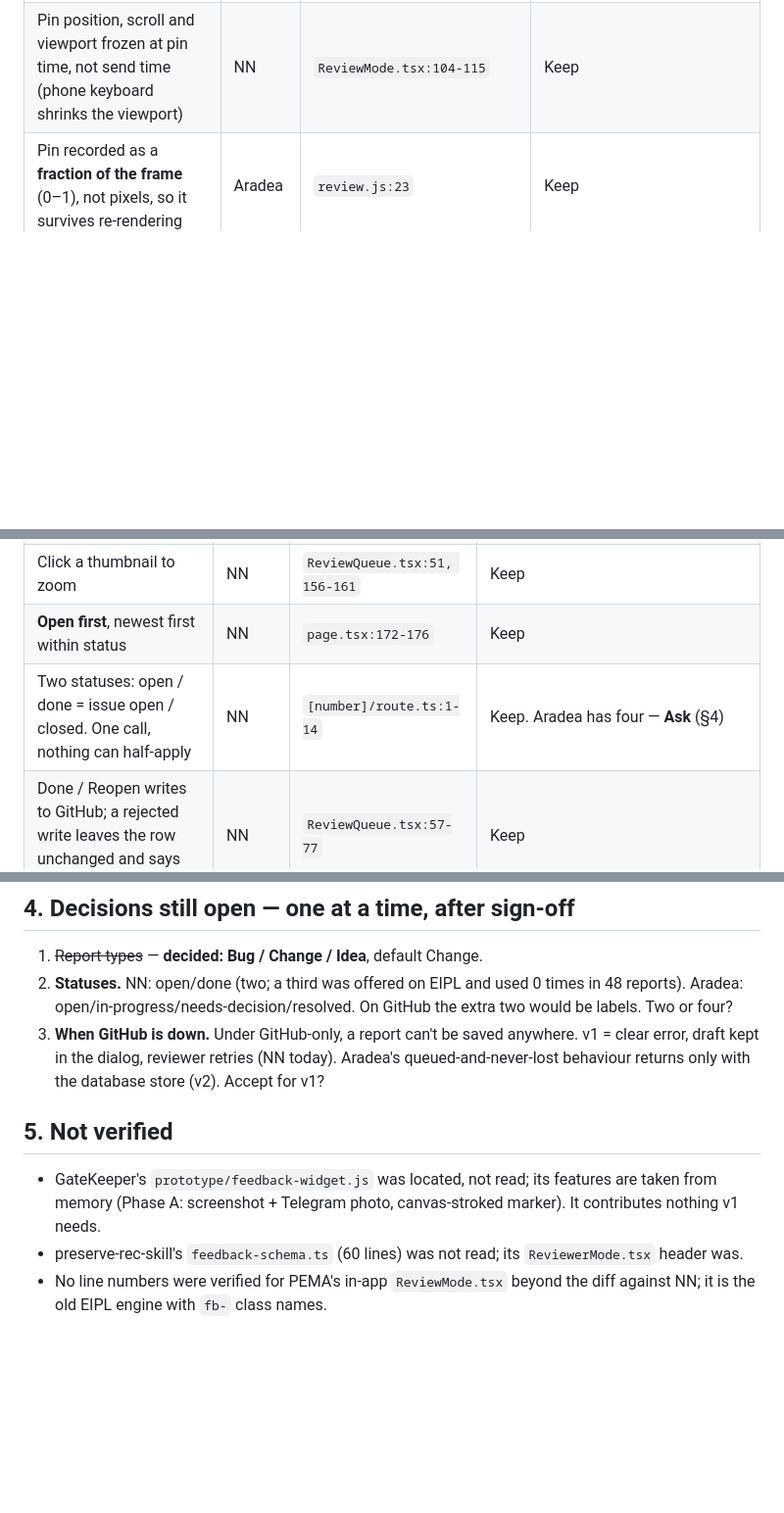
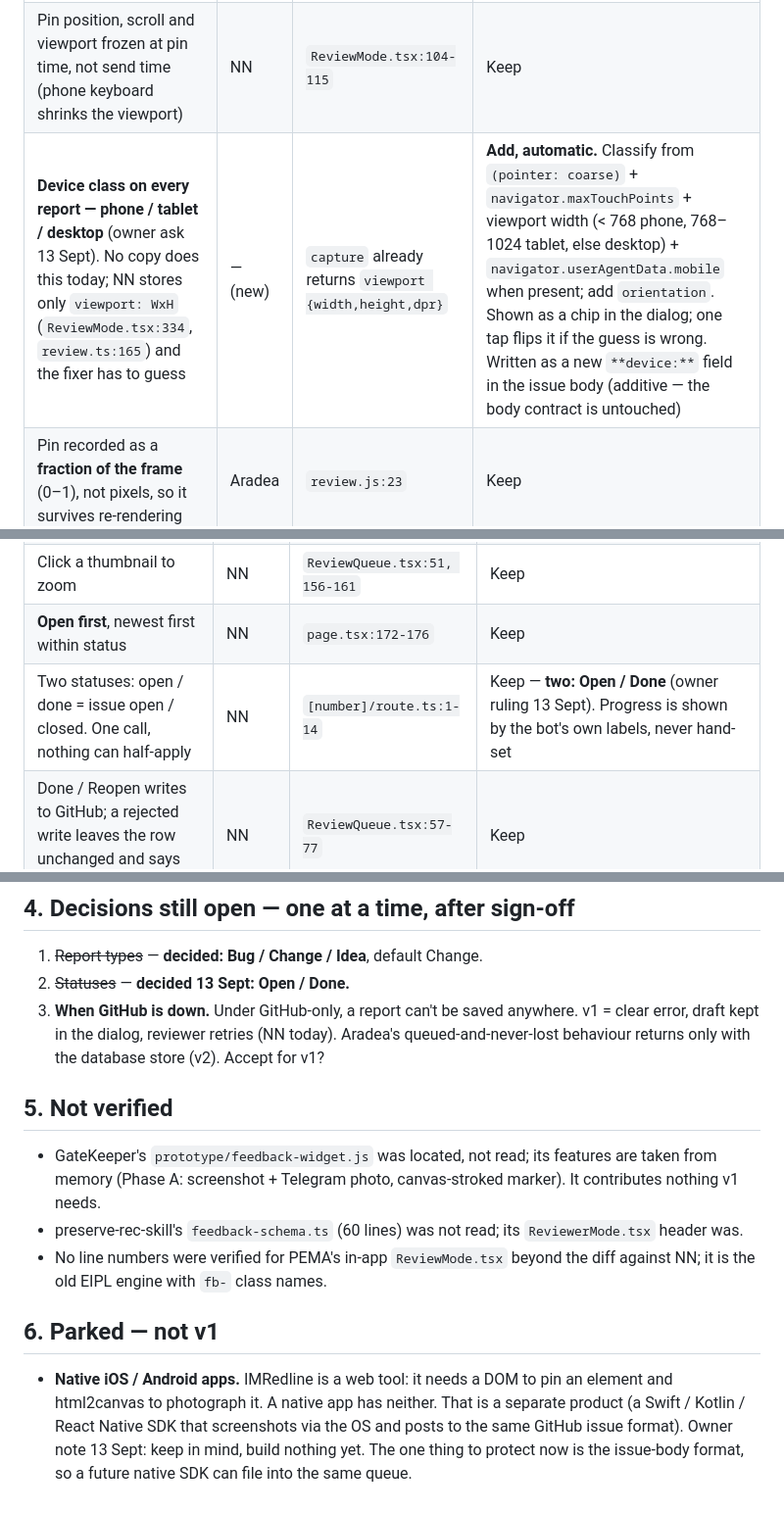
Before and after one commit to rushyantm/imredline, a Markdown page: docs/FEATURE-INVENTORY.md, 3 parts joined by grey strips. Shown at 98% size. Drawn GitHub-style; blank space fills up the shorter version.

Commit message:
inventory: statuses = Open/Done; add automatic device class; park native apps
Co-Authored-By: Claude Fable 5.1 <noreply@anthropic.com>

```diff
--- a/docs/FEATURE-INVENTORY.md
+++ b/docs/FEATURE-INVENTORY.md
@@ -53,6 +53,7 @@ Three of six run capture code already proven wrong (EIPL, PEMA ×2). Five of six
 | Focus-in outlines the focused element (screen-reader path) | Aradea | `review.js:124` | Keep |
 | Short CSS path for the pinned element — breadcrumb, not a locator | NN, Aradea | `ReviewMode.tsx:79-98`; Aradea adds `:nth-of-type` and `CSS.escape`, `review.js:12` | **Merge**: Aradea's is safer (escaped, disambiguated) |
 | Pin position, scroll and viewport frozen at pin time, not send time (phone keyboard shrinks the viewport) | NN | `ReviewMode.tsx:104-115` | Keep |
+| **Device class on every report — phone / tablet / desktop** (owner ask 13 Sept). No copy does this today; NN stores only `viewport: WxH` (`ReviewMode.tsx:334`, `review.ts:165`) and the fixer has to guess | — (new) | `capture` already returns `viewport {width,height,dpr}` | **Add, automatic.** Classify from `(pointer: coarse)` + `navigator.maxTouchPoints` + viewport width (< 768 phone, 768–1024 tablet, else desktop) + `navigator.userAgentData.mobile` when present; add `orientation`. Shown as a chip in the dialog; one tap flips it if the guess is wrong. Written as a new `**device:**` field in the issue body (additive — the body contract is untouched) |
 | Pin recorded as a **fraction of the frame** (0–1), not pixels, so it survives re-rendering | Aradea | `review.js:23` | Keep |
 | Site can mark its own scroll-stage as the frame with `data-review-frame` | NN | `ReviewMode.tsx:405-412` | Keep, renamed `data-imredline-frame` |
 | Review UI is never pickable (`data-review-ui` / id check) | all | `review.js:6` | Keep |
@@ -141,7 +142,7 @@ The valuable part, and the part with the most scar tissue. **NN's engine is the
 | Screenshot thumbnails proxied through the server with the PAT (private repo won't serve to an `<img>`), path-jailed, bytes sniffed for mime | NN | `shot/route.ts` | Keep |
 | Click a thumbnail to zoom | NN | `ReviewQueue.tsx:51, 156-161` | Keep |
 | **Open first**, newest first within status | NN | `page.tsx:172-176` | Keep |
-| Two statuses: open / done = issue open / closed. One call, nothing can half-apply | NN | `[number]/route.ts:1-14` | Keep. Aradea has four — **Ask** (§4) |
+| Two statuses: open / done = issue open / closed. One call, nothing can half-apply | NN | `[number]/route.ts:1-14` | Keep — **two: Open / Done** (owner ruling 13 Sept). Progress is shown by the bot's own labels, never hand-set |
 | Done / Reopen writes to GitHub; a rejected write leaves the row unchanged and says why | NN | `ReviewQueue.tsx:57-77` | Keep |
 | Bot lifecycle chips read from the bot's own labels: `implement-failed` (needs a human, checked first), `deployed`, `merged`, `pr-open`, `plan-approved`, `triaged:skip`, `triaged:ok` | NN | `page.tsx:31-43, 66-70` | Keep |
 | Linked PR per report (from issue titles `(feedback #N)`), with open/merged/closed state — fetched via the **issues** endpoint, not `/pulls`, because fine-grained PATs treat Pull requests as a separate permission | NN | `page.tsx:123-166` | Keep — the comment at `page.tsx:126-132` is load-bearing |
@@ -226,7 +227,7 @@ NN's capture engine + Aradea's canvas marker and background capture (form maskin
 ## 4. Decisions still open — one at a time, after sign-off
 
 1. ~~Report types~~ — **decided: Bug / Change / Idea**, default Change.
-2. **Statuses.** NN: open/done (two; a third was offered on EIPL and used 0 times in 48 reports). Aradea: open/in-progress/needs-decision/resolved. On GitHub the extra two would be labels. Two or four?
+2. ~~Statuses~~ — **decided 13 Sept: Open / Done.**
 3. **When GitHub is down.** Under GitHub-only, a report can't be saved anywhere. v1 = clear error, draft kept in the dialog, reviewer retries (NN today). Aradea's queued-and-never-lost behaviour returns only with the database store (v2). Accept for v1?
 
 ## 5. Not verified
@@ -234,3 +235,7 @@ NN's capture engine + Aradea's canvas marker and background capture (form maskin
 - GateKeeper's `prototype/feedback-widget.js` was located, not read; its features are taken from memory (Phase A: screenshot + Telegram photo, canvas-stroked marker). It contributes nothing v1 needs.
 - preserve-rec-skill's `feedback-schema.ts` (60 lines) was not read; its `ReviewerMode.tsx` header was.
 - No line numbers were verified for PEMA's in-app `ReviewMode.tsx` beyond the diff against NN; it is the old EIPL engine with `fb-` class names.
+
+## 6. Parked — not v1
+
+- **Native iOS / Android apps.** IMRedline is a web tool: it needs a DOM to pin an element and html2canvas to photograph it. A native app has neither. That is a separate product (a Swift / Kotlin / React Native SDK that screenshots via the OS and posts to the same GitHub issue format). Owner note 13 Sept: keep in mind, build nothing yet. The one thing to protect now is the issue-body format, so a future native SDK can file into the same queue.
```
